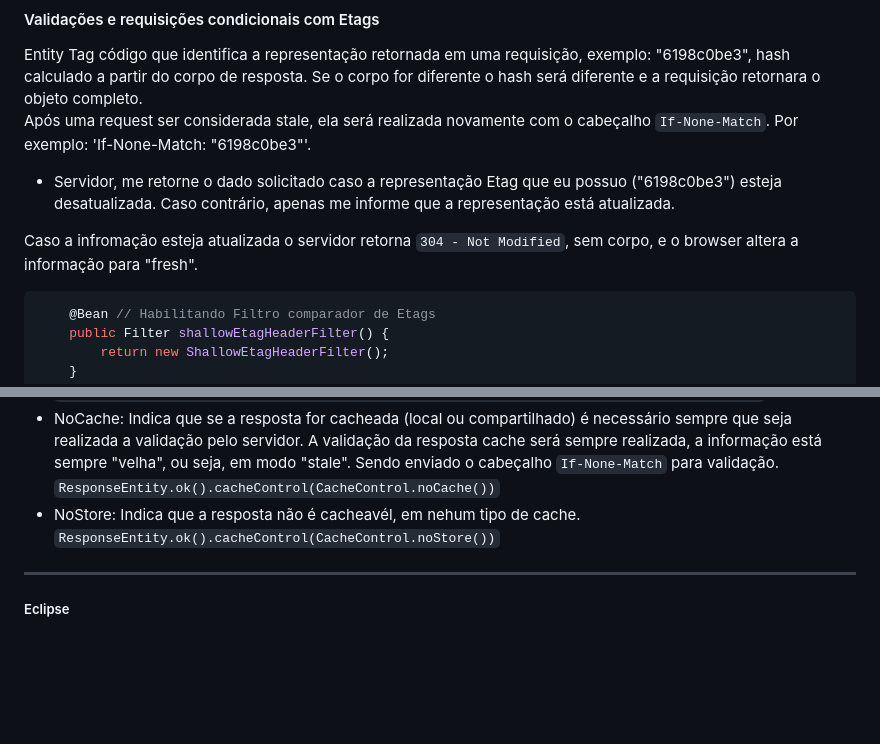
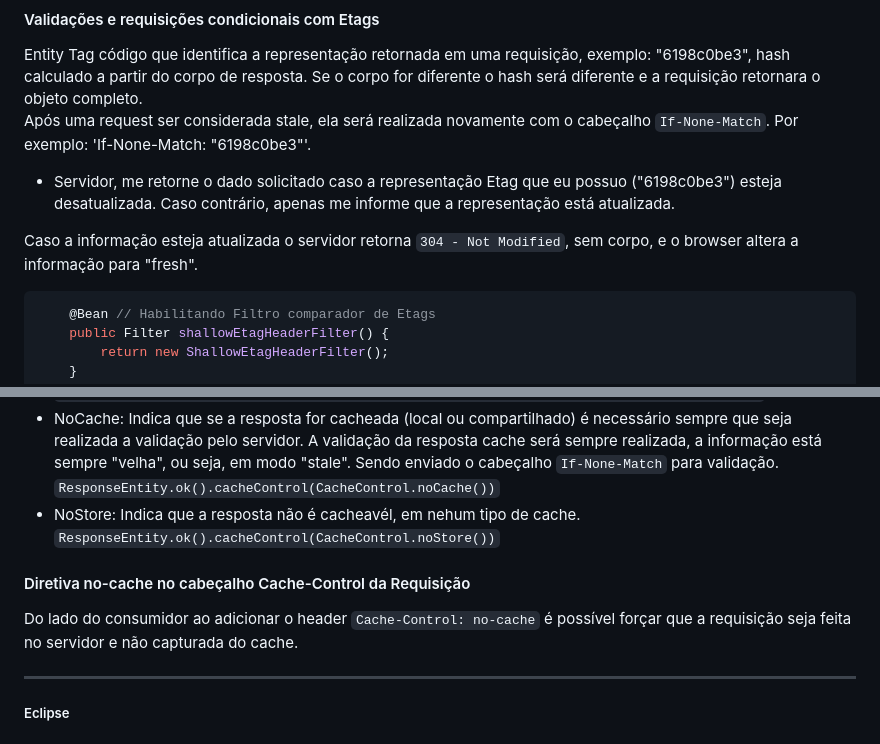
Before and after one commit to kamilaserpa/especialista-spring-rest, a Markdown page: README.md, 2 parts joined by grey strips. Drawn GitHub-style; blank space fills up the shorter version.

Commit message:
17.7. Usando diretiva no-cache no cabeçalho Cache-Control da requisição

````diff
--- a/README.md
+++ b/README.md
@@ -817,7 +817,7 @@ Entity Tag código que identifica a representação retornada em uma requisiçã
 Após uma request ser considerada stale, ela será realizada novamente com o cabeçalho `If-None-Match`. Por exemplo: 'If-None-Match: "6198c0be3"'.
  - Servidor, me retorne o dado solicitado caso a representação Etag que eu possuo ("6198c0be3") esteja desatualizada. Caso contrário, apenas me informe que a representação está atualizada.
 
-Caso a infromação esteja atualizada o servidor retorna `304 - Not Modified`, sem corpo, e o browser altera a informação para "fresh".
+Caso a informação esteja atualizada o servidor retorna `304 - Not Modified`, sem corpo, e o browser altera a informação para "fresh".
 
 ```java
  	@Bean // Habilitando Filtro comparador de Etags
@@ -841,6 +841,9 @@ Indica que se a resposta for cacheada (local ou compartilhado) é necessário se
 Indica que a resposta não é cacheavél, em nehum tipo de cache.
 `ResponseEntity.ok().cacheControl(CacheControl.noStore())`
 
+#### Diretiva no-cache no cabeçalho Cache-Control da Requisição
+
+Do lado do consumidor ao adicionar o header `Cache-Control: no-cache` é possível forçar que a requisição seja feita no servidor e não capturada do cache.
 
 ---
 
````
Also changed, not shown: food-api/cabecalho-nocache.png (added).
